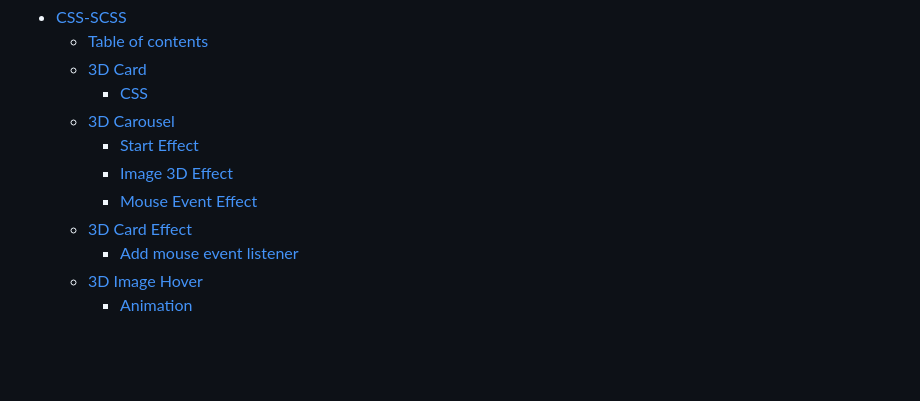
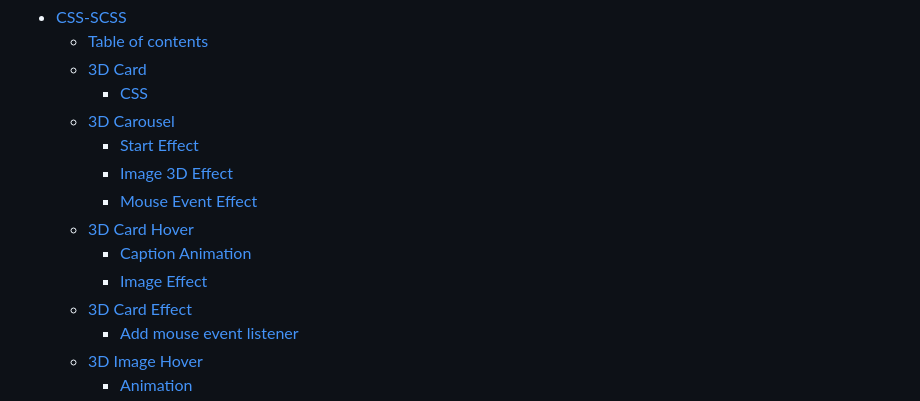
Before and after one commit to SecretariatV/CSS-SCSS, a Markdown page: README.md, the part around the change printed below. GitHub-like rendering; blank space fills up the shorter version.

```diff
--- a/README.md
+++ b/README.md
@@ -9,6 +9,9 @@ All animations were inspired and implemented by CodePen.
     - [Start Effect](#start-effect)
     - [Image 3D Effect](#image-3d-effect)
     - [Mouse Event Effect](#mouse-event-effect)
+  - [3D Card Hover](#3d-card-hover)
+    - [Caption Animation](#caption-animation)
+    - [Image Effect](#image-effect)
   - [3D Card Effect](#3d-card-effect)
     - [Add mouse event listener](#add-mouse-event-listener)
   - [3D Image Hover](#3d-image-hover)
```
Also changed, not shown: other parts of README.md (+46 -0 lines), screenshot/3D_Card_Hover/Screenshot.jpg (added).
